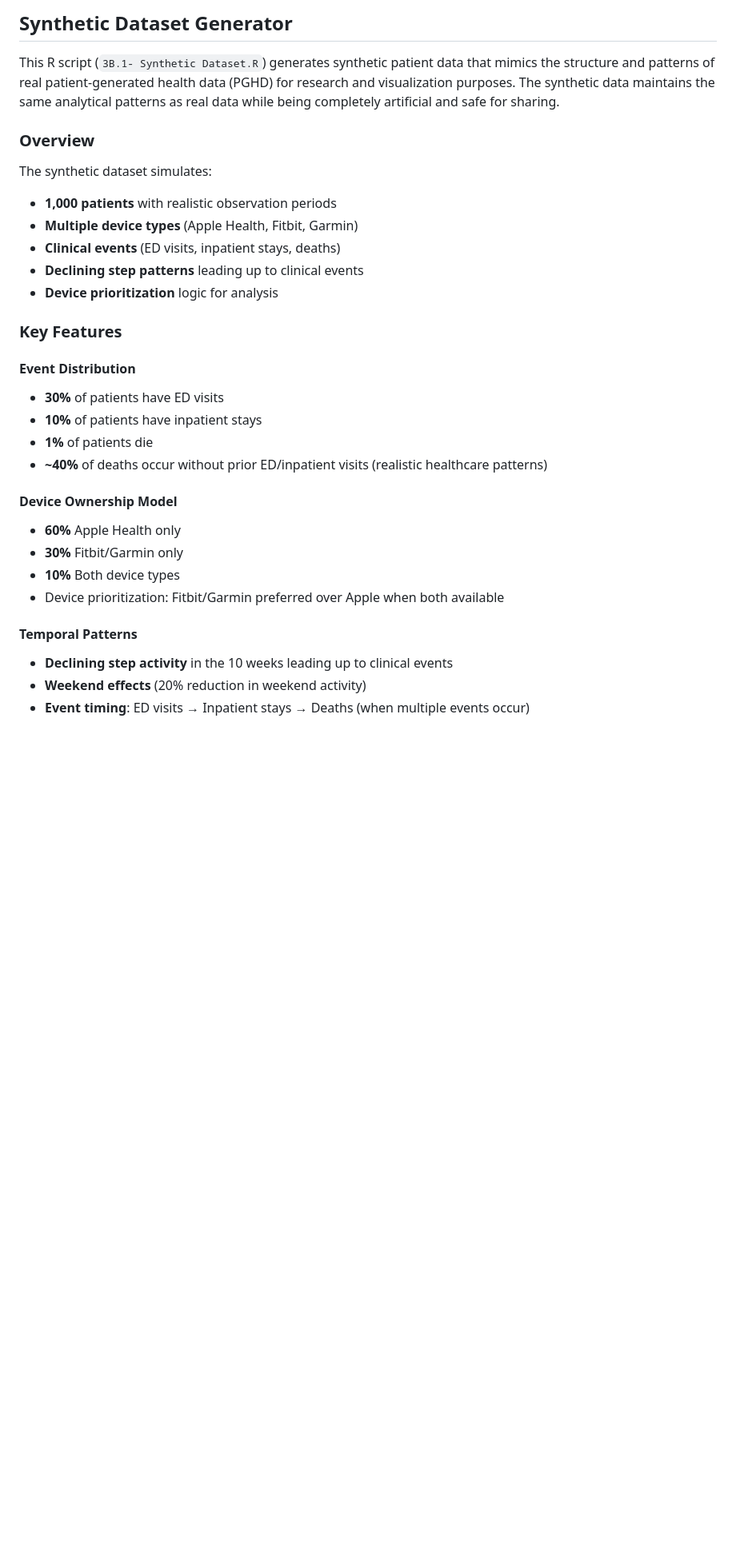
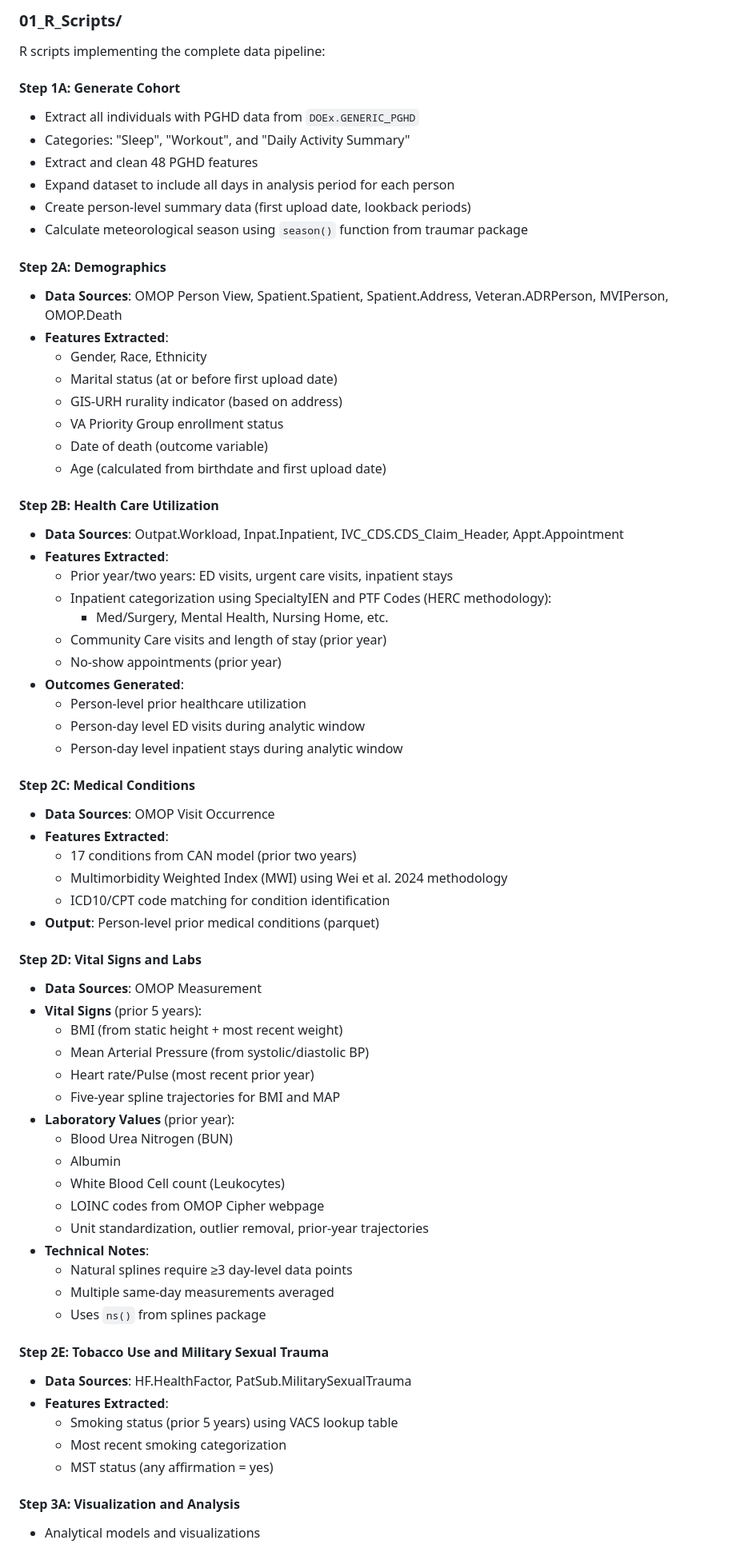
Before and after one commit to nickcardamone/pghdpred, a Markdown page: README.md, the part around one of its changes. Shown at 80% size. GitHub-like rendering; blank space fills up the shorter version.

```diff
--- a/README.md
+++ b/README.md
@@ -9,33 +10,71 @@ The following charts are generated with synthetic data based on the structure an
 
-## Synthetic Dataset Generator
+### 01_R_Scripts/
+R scripts implementing the complete data pipeline:
 
-This R script (`3B.1- Synthetic Dataset.R`) generates synthetic patient data that mimics the structure and patterns of real patient-generated health data (PGHD) for research and visualization purposes. The synthetic data maintains the same analytical patterns as real data while being completely artificial and safe for sharing.
+#### **Step 1A: Generate Cohort**
+- Extract all individuals with PGHD data from `DOEx.GENERIC_PGHD`
+- Categories: "Sleep", "Workout", and "Daily Activity Summary"
+- Extract and clean 48 PGHD features
+- Expand dataset to include all days in analysis period for each person
+- Create person-level summary data (first upload date, lookback periods)
+- Calculate meteorological season using `season()` function from traumar package
 
-### Overview
+#### **Step 2A: Demographics**
+- **Data Sources**: OMOP Person View, Spatient.Spatient, Spatient.Address, Veteran.ADRPerson, MVIPerson, OMOP.Death
+- **Features Extracted**:
+  - Gender, Race, Ethnicity
+  - Marital status (at or before first upload date)
+  - GIS-URH rurality indicator (based on address)
+  - VA Priority Group enrollment status
+  - Date of death (outcome variable)
+  - Age (calculated from birthdate and first upload date)
 
-The synthetic dataset simulates:
-- **1,000 patients** with realistic observation periods
-- **Multiple device types** (Apple Health, Fitbit, Garmin)
-- **Clinical events** (ED visits, inpatient stays, deaths)
-- **Declining step patterns** leading up to clinical events
-- **Device prioritization** logic for analysis
+#### **Step 2B: Health Care Utilization**
+- **Data Sources**: Outpat.Workload, Inpat.Inpatient, IVC_CDS.CDS_Claim_Header, Appt.Appointment
+- **Features Extracted**:
+  - Prior year/two years: ED visits, urgent care visits, inpatient stays
+  - Inpatient categorization using SpecialtyIEN and PTF Codes (HERC methodology):
+    - Med/Surgery, Mental Health, Nursing Home, etc.
+  - Community Care visits and length of stay (prior year)
+  - No-show appointments (prior year)
+- **Outcomes Generated**:
+  - Person-level prior healthcare utilization
+  - Person-day level ED visits during analytic window
+  - Person-day level inpatient stays during analytic window
 
-### Key Features
+#### **Step 2C: Medical Conditions**
+- **Data Sources**: OMOP Visit Occurrence
+- **Features Extracted**:
+  - 17 conditions from CAN model (prior two years)
+  - Multimorbidity Weighted Index (MWI) using Wei et al. 2024 methodology
+  - ICD10/CPT code matching for condition identification
+- **Output**: Person-level prior medical conditions (parquet)
 
-#### Event Distribution
-- **30%** of patients have ED visits
-- **10%** of patients have inpatient stays
-- **1%** of patients die
-- **~40%** of deaths occur without prior ED/inpatient visits (realistic healthcare patterns)
+#### **Step 2D: Vital Signs and Labs**
+- **Data Sources**: OMOP Measurement
+- **Vital Signs** (prior 5 years):
+  - BMI (from static height + most recent weight)
+  - Mean Arterial Pressure (from systolic/diastolic BP)
+  - Heart rate/Pulse (most recent prior year)
+  - Five-year spline trajectories for BMI and MAP
+- **Laboratory Values** (prior year):
+  - Blood Urea Nitrogen (BUN)
+  - Albumin
+  - White Blood Cell count (Leukocytes)
+  - LOINC codes from OMOP Cipher webpage
+  - Unit standardization, outlier removal, prior-year trajectories
+- **Technical Notes**:
+  - Natural splines require ≥3 day-level data points
+  - Multiple same-day measurements averaged
+  - Uses `ns()` from splines package
 
-#### Device Ownership Model
-- **60%** Apple Health only
-- **30%** Fitbit/Garmin only
-- **10%** Both device types
-- Device prioritization: Fitbit/Garmin preferred over Apple when both available
+#### **Step 2E: Tobacco Use and Military Sexual Trauma**
+- **Data Sources**: HF.HealthFactor, PatSub.MilitarySexualTrauma
+- **Features Extracted**:
+  - Smoking status (prior 5 years) using VACS lookup table
+  - Most recent smoking categorization
+  - MST status (any affirmation = yes)
 
-#### Temporal Patterns
-- **Declining step activity** in the 10 weeks leading up to clinical events
-- **Weekend effects** (20% reduction in weekend activity)
-- **Event timing**: ED visits → Inpatient stays → Deaths (when multiple events occur)
+#### **Step 3A: Visualization and Analysis**
+- Analytical models and visualizations
 
```
Also changed, not shown: other parts of README.md (+56 -102 lines).
